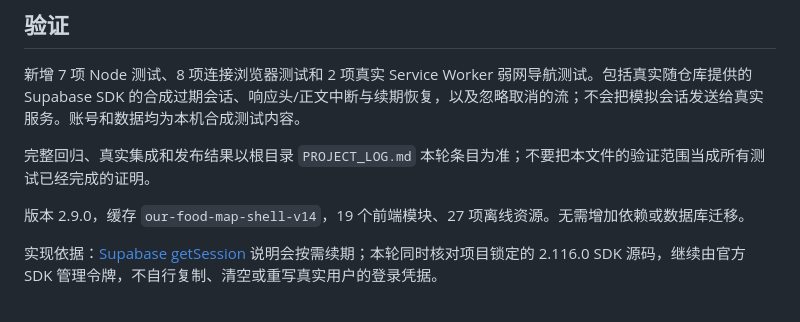
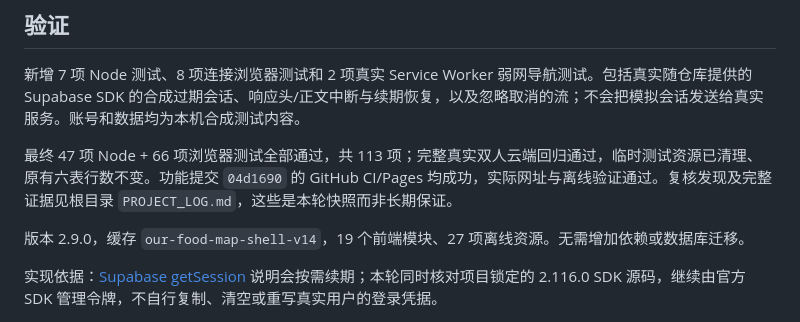
Before and after one commit to phoenixrain-rain/our-food-map, a Markdown page: docs/update-2.9.md, the part around the change. Drawn GitHub-style.

```diff
--- a/docs/update-2.9.md
+++ b/docs/update-2.9.md
@@ -25,7 +25,7 @@
 
 新增 7 项 Node 测试、8 项连接浏览器测试和 2 项真实 Service Worker 弱网导航测试。包括真实随仓库提供的 Supabase SDK 的合成过期会话、响应头/正文中断与续期恢复，以及忽略取消的流；不会把模拟会话发送给真实服务。账号和数据均为本机合成测试内容。
 
-完整回归、真实集成和发布结果以根目录 `PROJECT_LOG.md` 本轮条目为准；不要把本文件的验证范围当成所有测试已经完成的证明。
+最终 47 项 Node + 66 项浏览器测试全部通过，共 113 项；完整真实双人云端回归通过，临时测试资源已清理、原有六表行数不变。功能提交 `04d1690` 的 GitHub CI/Pages 均成功，实际网址与离线验证通过。复核发现及完整证据见根目录 `PROJECT_LOG.md`，这些是本轮快照而非长期保证。
 
 版本 2.9.0，缓存 `our-food-map-shell-v14`，19 个前端模块、27 项离线资源。无需增加依赖或数据库迁移。
 
```
Also changed, not shown: PROJECT_LOG.md (+10 -7 lines).
